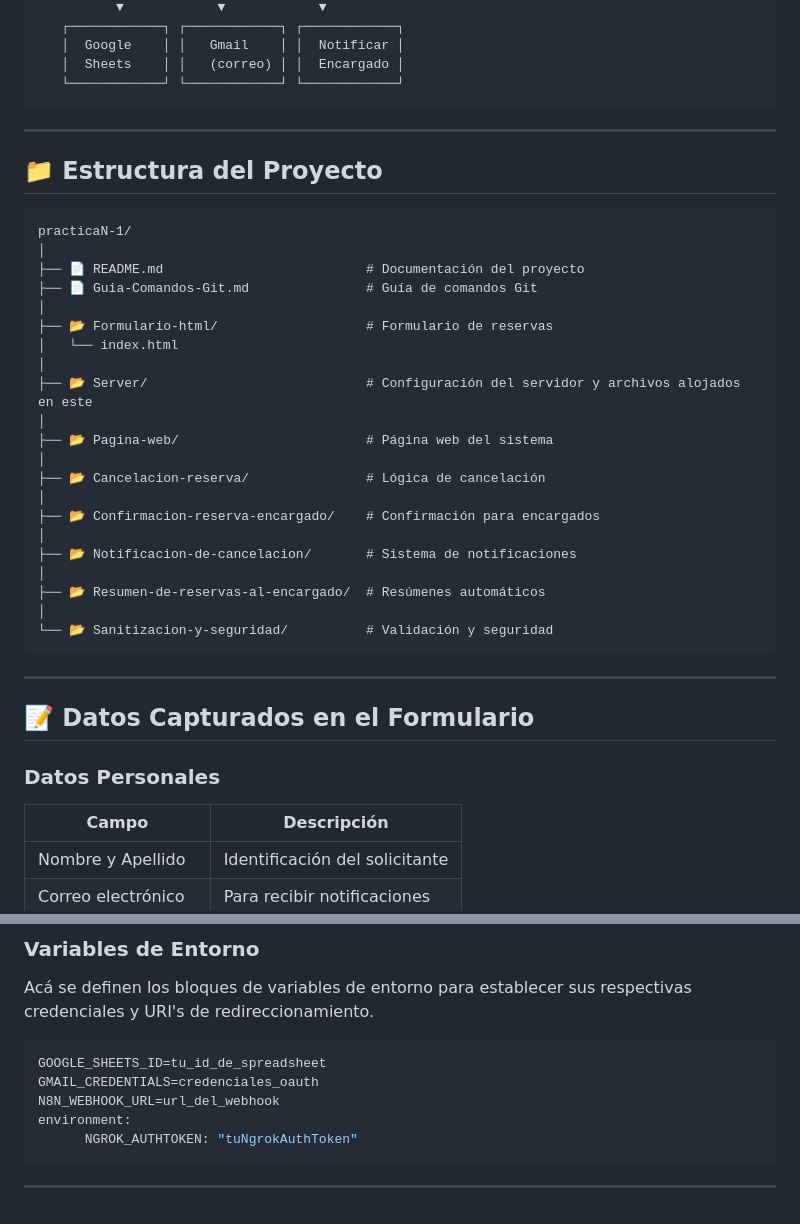
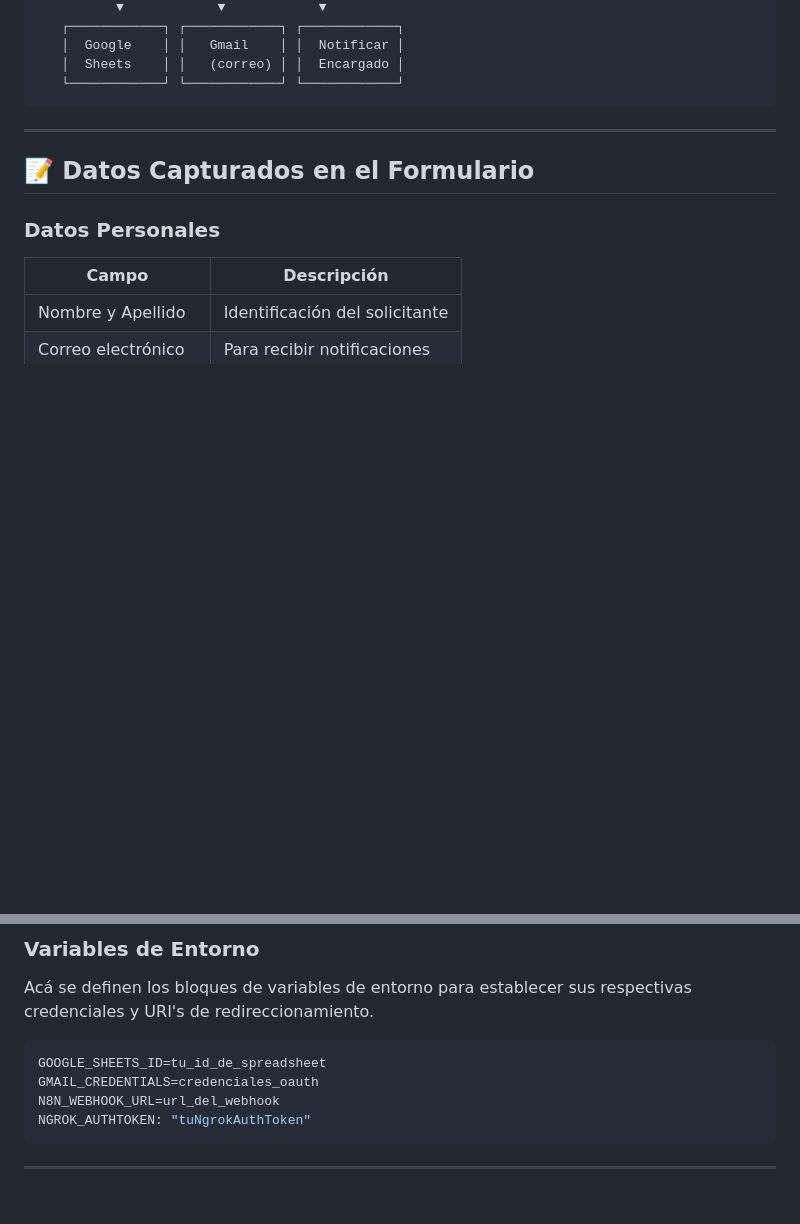
Before and after one commit to juaco323/practicaN-1, a Markdown page: README.md, 2 parts joined by grey strips. Rendered like a GitHub page; blank space fills up the shorter version.

Commit message:
Actualización de detalles respecto Instalación y despliegue
actualización de info

````diff
--- a/README.md
+++ b/README.md
@@ -89,35 +89,6 @@ Reducir conflictos de agenda y mejorar la eficiencia en la gestión de espacios
    │  Sheets    │ │   (correo) │ │  Encargado │
    └────────────┘ └────────────┘ └────────────┘
 ```
-
----
-
-## 📁 Estructura del Proyecto
-
-```
-practicaN-1/
-│
-├── 📄 README.md                          # Documentación del proyecto
-├── 📄 Guia-Comandos-Git.md               # Guía de comandos Git
-│
-├── 📂 Formulario-html/                   # Formulario de reservas
-│   └── index.html
-│
-├── 📂 Server/                            # Configuración del servidor y archivos alojados en este
-│
-├── 📂 Pagina-web/                        # Página web del sistema
-│
-├── 📂 Cancelacion-reserva/               # Lógica de cancelación
-│
-├── 📂 Confirmacion-reserva-encargado/    # Confirmación para encargados
-│
-├── 📂 Notificacion-de-cancelacion/       # Sistema de notificaciones
-│
-├── 📂 Resumen-de-reservas-al-encargado/  # Resúmenes automáticos
-│
-└── 📂 Sanitizacion-y-seguridad/          # Validación y seguridad
-```
-
 ---
 
 ## 📝 Datos Capturados en el Formulario
@@ -196,8 +167,7 @@ Acá se definen los bloques de variables de entorno para establecer sus respecti
 GOOGLE_SHEETS_ID=tu_id_de_spreadsheet
 GMAIL_CREDENTIALS=credenciales_oauth
 N8N_WEBHOOK_URL=url_del_webhook
-environment:
-      NGROK_AUTHTOKEN: "tuNgrokAuthToken"
+NGROK_AUTHTOKEN: "tuNgrokAuthToken"
 ```
 
 ---
````
Also changed, not shown: other parts of README.md (+1 -1 lines).
